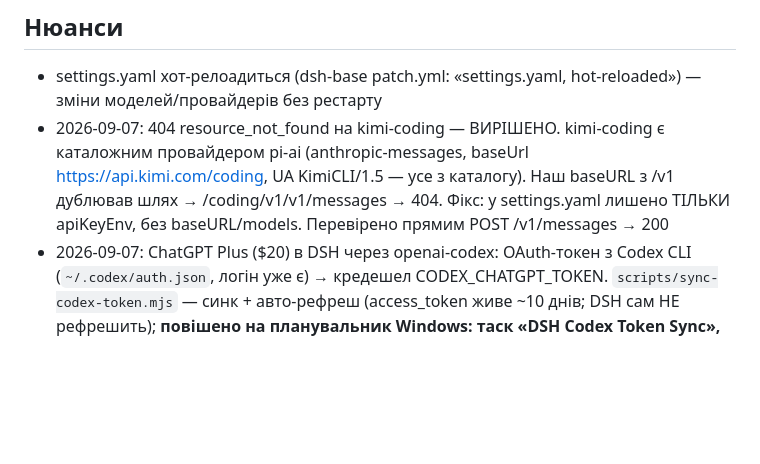
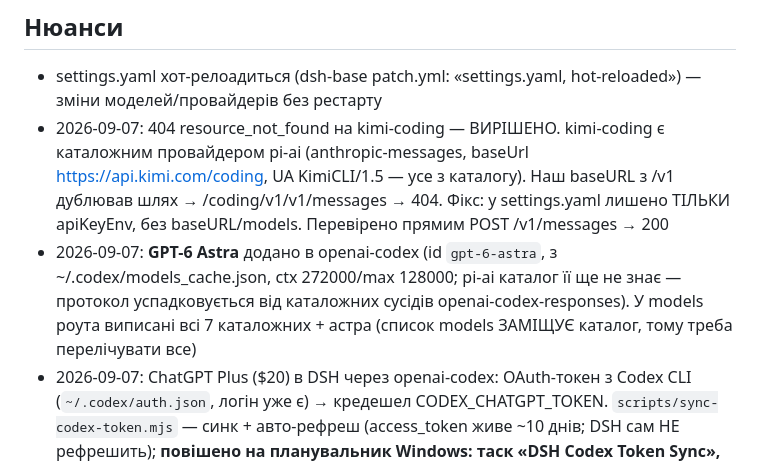
Before and after one commit to GrandpaUA/deepseek-harness-env, a Markdown page: notes/STATE.md, the part around the change. Rendered like a GitHub page; blank space fills up the shorter version.

Commit message:
STATE: gpt-6-astra додано в openai-codex (кастомна модель поверх каталогу)

```diff
--- a/notes/STATE.md
+++ b/notes/STATE.md
@@ -36,6 +36,7 @@
 ## Нюанси
 - settings.yaml хот-релоадиться (dsh-base patch.yml: «settings.yaml, hot-reloaded») — зміни моделей/провайдерів без рестарту
 - 2026-09-07: 404 resource_not_found на kimi-coding — ВИРІШЕНО. kimi-coding є каталожним провайдером pi-ai (anthropic-messages, baseUrl https://api.kimi.com/coding, UA KimiCLI/1.5 — усе з каталогу). Наш baseURL з /v1 дублював шлях → /coding/v1/v1/messages → 404. Фікс: у settings.yaml лишено ТІЛЬКИ apiKeyEnv, без baseURL/models. Перевірено прямим POST /v1/messages → 200
+- 2026-09-07: **GPT-6 Astra** додано в openai-codex (id `gpt-6-astra`, з ~/.codex/models_cache.json, ctx 272000/max 128000; pi-ai каталог її ще не знає — протокол успадковується від каталожних сусідів openai-codex-responses). У models роута виписані всі 7 каталожних + астра (список models ЗАМІЩУЄ каталог, тому треба перелічувати все)
 - 2026-09-07: ChatGPT Plus ($20) в DSH через openai-codex: OAuth-токен з Codex CLI (`~/.codex/auth.json`, логін уже є) → кредешел CODEX_CHATGPT_TOKEN. `scripts/sync-codex-token.mjs` — синк + авто-рефреш (access_token живе ~10 днів; DSH сам НЕ рефрешить); **повішено на планувальник Windows: таск «DSH Codex Token Sync», щодня 09:47**, реєстратор `scripts/register-codex-sync.ps1`, лог `notes/codex-token-sync.log`. settings: блок openai-codex скорочено до apiKeyEnv — каталог pi-ai дає всі 7 моделей (gpt-5.3-codex-spark…gpt-5.6-terra)
 - grep/glob інструменти зламані → пошук через pwsh `Select-String`
 - web_search без API-ключа → пошук через Invoke-RestMethod (GitHub API, npm registry)
```
